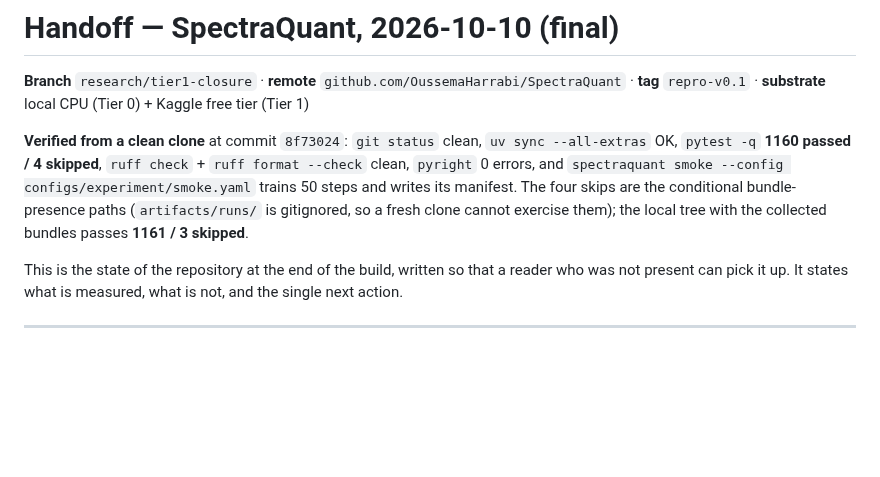
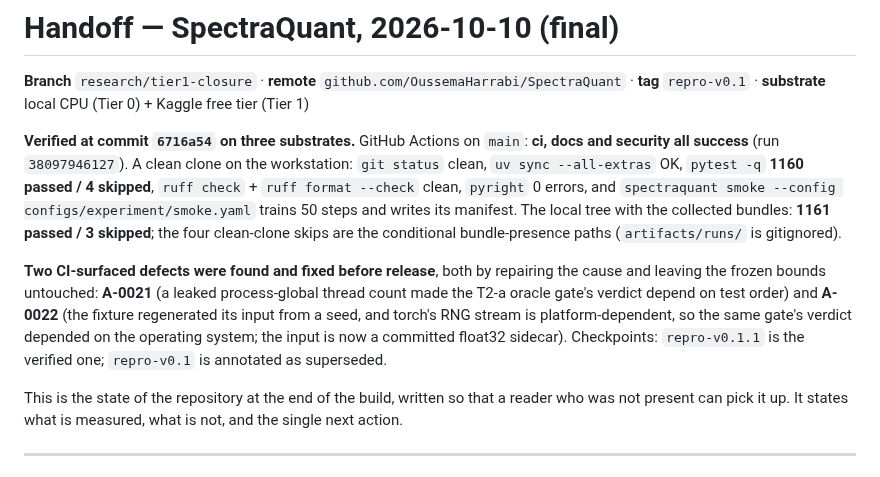
Before and after one commit to OussemaHarrabi/SpectraQuant, a Markdown page: docs/coordination/handoff-2026-10-10-final.md, the part around the change. GitHub-like rendering; blank space fills up the shorter version.

Commit message:
docs: the CI-verified state in the handoff and the report
Both now name the commit, the Actions run, and the two CI-surfaced defects (A-0021, A-0022)
that were fixed by repairing the cause rather than moving a frozen bound, and point at
repro-v0.1.1 as the verified checkpoint.

```diff
--- a/docs/coordination/handoff-2026-10-10-final.md
+++ b/docs/coordination/handoff-2026-10-10-final.md
@@ -3,12 +3,20 @@
 **Branch** `research/tier1-closure` · **remote** `github.com/OussemaHarrabi/SpectraQuant` ·
 **tag** `repro-v0.1` · **substrate** local CPU (Tier 0) + Kaggle free tier (Tier 1)
 
-**Verified from a clean clone** at commit `8f73024`: `git status` clean, `uv sync --all-extras` OK,
-`pytest -q` **1160 passed / 4 skipped**, `ruff check` + `ruff format --check` clean, `pyright`
-0 errors, and `spectraquant smoke --config configs/experiment/smoke.yaml` trains 50 steps and writes
-its manifest. The four skips are the conditional bundle-presence paths (`artifacts/runs/` is
-gitignored, so a fresh clone cannot exercise them); the local tree with the collected bundles passes
-**1161 / 3 skipped**.
+**Verified at commit `6716a54` on three substrates.** GitHub Actions on `main`: **ci, docs and
+security all success** (run `38097946127`). A clean clone on the workstation: `git status` clean,
+`uv sync --all-extras` OK, `pytest -q` **1160 passed / 4 skipped**, `ruff check` + `ruff format
+--check` clean, `pyright` 0 errors, and `spectraquant smoke --config configs/experiment/smoke.yaml`
+trains 50 steps and writes its manifest. The local tree with the collected bundles: **1161 passed /
+3 skipped**; the four clean-clone skips are the conditional bundle-presence paths (`artifacts/runs/`
+is gitignored).
+
+**Two CI-surfaced defects were found and fixed before release**, both by repairing the cause and
+leaving the frozen bounds untouched: **A-0021** (a leaked process-global thread count made the T2-a
+oracle gate's verdict depend on test order) and **A-0022** (the fixture regenerated its input from a
+seed, and torch's RNG stream is platform-dependent, so the same gate's verdict depended on the
+operating system; the input is now a committed float32 sidecar). Checkpoints: `repro-v0.1.1` is the
+verified one; `repro-v0.1` is annotated as superseded.
 
 This is the state of the repository at the end of the build, written so that a reader who was not
 present can pick it up. It states what is measured, what is not, and the single next action.
```
Also changed, not shown: docs/report/spectraquant-technical-report.md (+8 -4 lines).
